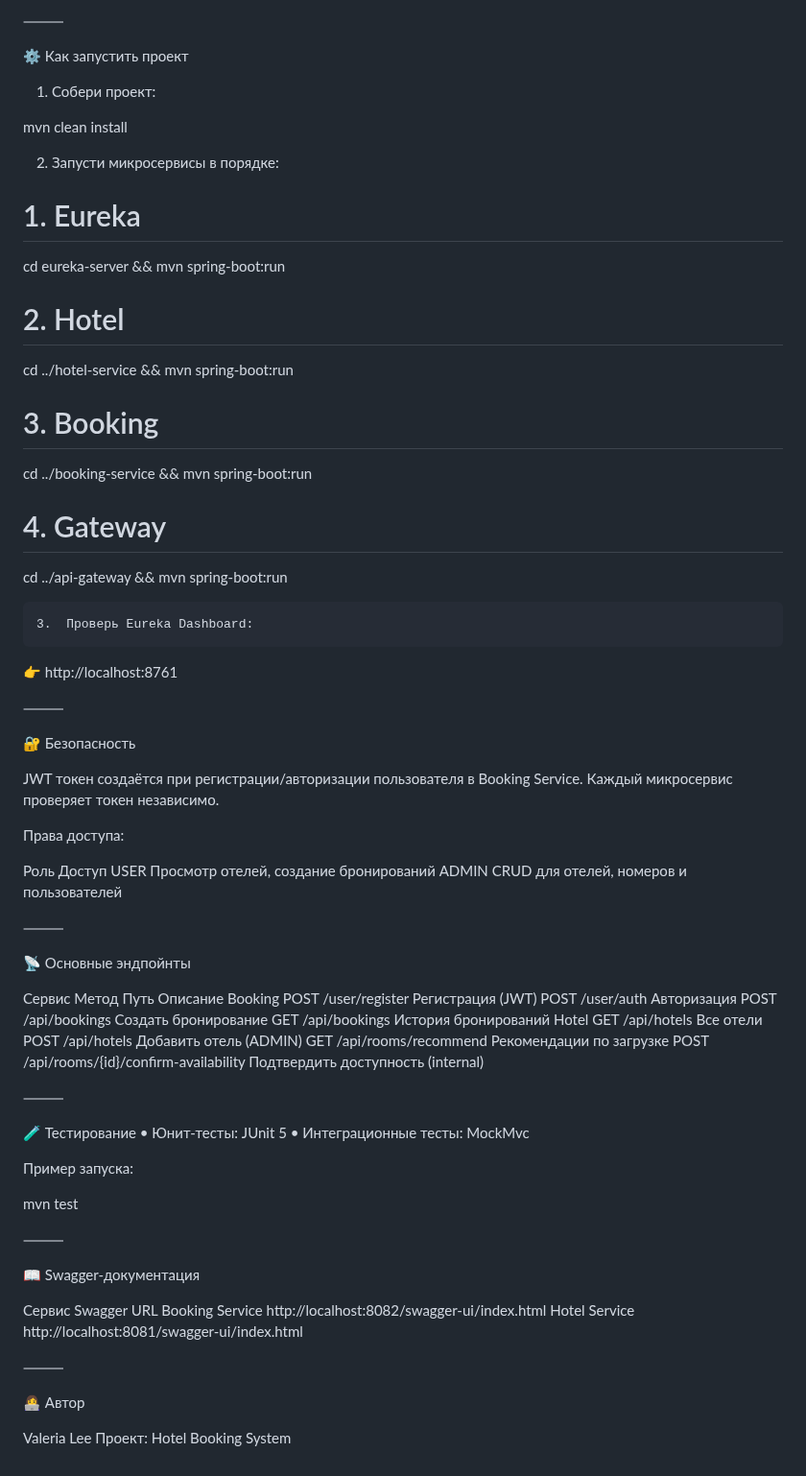
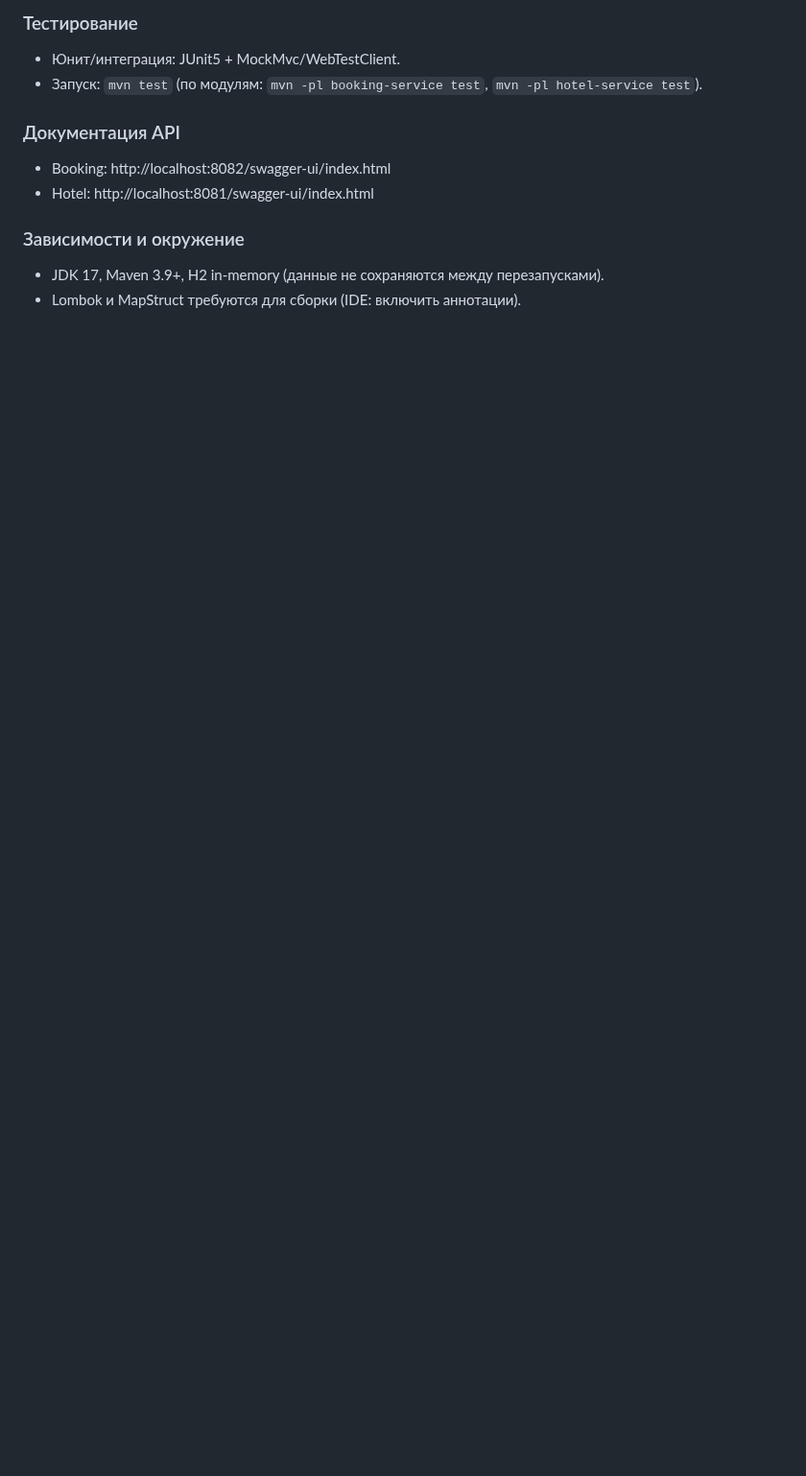
Before and after one commit to leralee/MEPHI, a Markdown page: java_projects/hotel-booking/README.md, the part around one of its changes. Shown at 96% size. GitHub-like rendering; blank space fills up the shorter version.

Commit message:
hotel-booking change README.md

```diff
--- a/java_projects/hotel-booking/README.md
+++ b/java_projects/hotel-booking/README.md
@@ -69,79 +65,12 @@ ADR-7	MapStruct + Lombok	Чистый код без boilerplate в DTO и мап
 
-⸻
+### Тестирование
+- Юнит/интеграция: JUnit5 + MockMvc/WebTestClient.
+- Запуск: `mvn test` (по модулям: `mvn -pl booking-service test`, `mvn -pl hotel-service test`).
 
-⚙️ Как запустить проект
-1.	Собери проект:
+### Документация API
+- Booking: http://localhost:8082/swagger-ui/index.html
+- Hotel: http://localhost:8081/swagger-ui/index.html
 
-mvn clean install
-
-2.	Запусти микросервисы в порядке:
-
-# 1. Eureka
-cd eureka-server && mvn spring-boot:run
-
-# 2. Hotel
-cd ../hotel-service && mvn spring-boot:run
-
-# 3. Booking
-cd ../booking-service && mvn spring-boot:run
-
-# 4. Gateway
-cd ../api-gateway && mvn spring-boot:run
-
-
-	3.	Проверь Eureka Dashboard:
-👉 http://localhost:8761
-
-⸻
-
-🔐 Безопасность
-
-JWT токен создаётся при регистрации/авторизации пользователя в Booking Service.
-Каждый микросервис проверяет токен независимо.
-
-Права доступа:
-
-Роль	Доступ
-USER	Просмотр отелей, создание бронирований
-ADMIN	CRUD для отелей, номеров и пользователей
-
-
-⸻
-
-📡 Основные эндпойнты
-
-Сервис	Метод	Путь	Описание
-Booking	POST	/user/register	Регистрация (JWT)
-POST	/user/auth	Авторизация
-POST	/api/bookings	Создать бронирование
-GET	/api/bookings	История бронирований
-Hotel	GET	/api/hotels	Все отели
-POST	/api/hotels	Добавить отель (ADMIN)
-GET	/api/rooms/recommend	Рекомендации по загрузке
-POST	/api/rooms/{id}/confirm-availability	Подтвердить доступность (internal)
-
-
-⸻
-
-🧪 Тестирование
-•	Юнит-тесты: JUnit 5
-•	Интеграционные тесты: MockMvc
-
-Пример запуска:
-
-mvn test
-
-⸻
-
-📖 Swagger-документация
-
-Сервис	Swagger URL
-Booking Service	http://localhost:8082/swagger-ui/index.html
-Hotel Service	http://localhost:8081/swagger-ui/index.html
-
-⸻
-
-👩‍💻 Автор
-
-Valeria Lee
-Проект: Hotel Booking System
+### Зависимости и окружение
+- JDK 17, Maven 3.9+, H2 in-memory (данные не сохраняются между перезапусками).
+- Lombok и MapStruct требуются для сборки (IDE: включить аннотации).
```
Also changed, not shown: other parts of java_projects/hotel-booking/README.md (+52 -56 lines).
